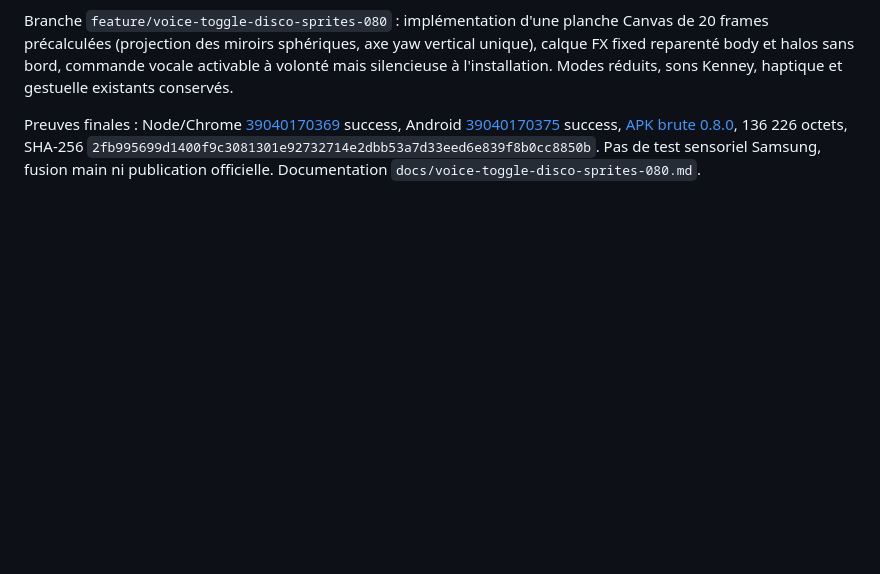
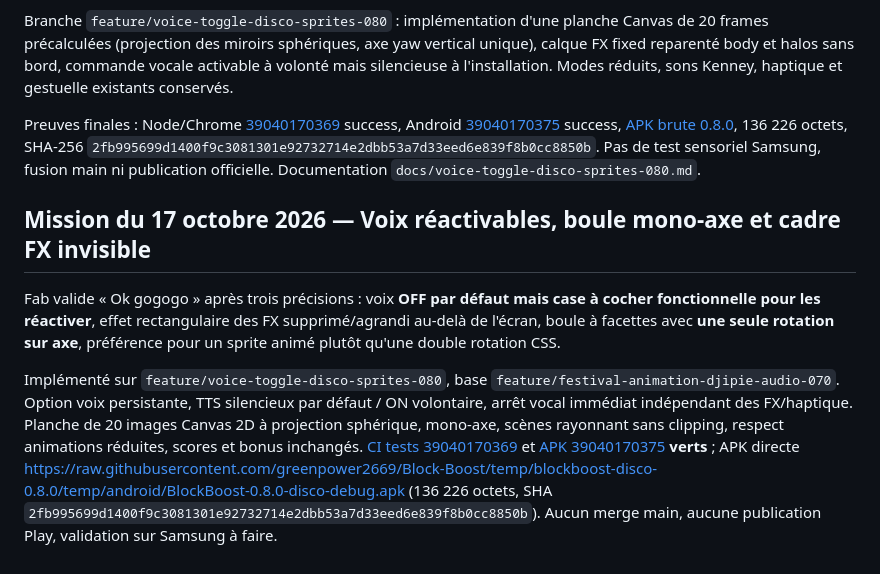
Before and after one commit to greenpower2669/Block-Boost, a Markdown page: ordres-de-mission.md, the part around the change. Rendered like a GitHub page; blank space fills up the shorter version.

Commit message:
docs(disco): conserver voix activables, sprites sphériques, tests et APK 0.8.0

```diff
--- a/ordres-de-mission.md
+++ b/ordres-de-mission.md
@@ -90,3 +90,9 @@ Après l'audit de la 0.7, Fab approuve explicitement les trois changements préc
 Branche `feature/voice-toggle-disco-sprites-080` : implémentation d'une planche Canvas de 20 frames précalculées (projection des miroirs sphériques, axe yaw vertical unique), calque FX fixed reparenté body et halos sans bord, commande vocale activable à volonté mais silencieuse à l'installation. Modes réduits, sons Kenney, haptique et gestuelle existants conservés.
 
 Preuves finales : Node/Chrome [39040170369](https://github.com/greenpower2669/Block-Boost/actions/runs/39040170369) success, Android [39040170375](https://github.com/greenpower2669/Block-Boost/actions/runs/39040170375) success, [APK brute 0.8.0](https://raw.githubusercontent.com/greenpower2669/Block-Boost/temp/blockboost-disco-0.8.0/temp/android/BlockBoost-0.8.0-disco-debug.apk), 136 226 octets, SHA-256 `2fb995699d1400f9c3081301e92732714e2dbb53a7d33eed6e839f8b0cc8850b`. Pas de test sensoriel Samsung, fusion main ni publication officielle. Documentation `docs/voice-toggle-disco-sprites-080.md`.
+
+## Mission du 17 octobre 2026 — Voix réactivables, boule mono-axe et cadre FX invisible
+
+Fab valide « Ok gogogo » après trois précisions : voix **OFF par défaut mais case à cocher fonctionnelle pour les réactiver**, effet rectangulaire des FX supprimé/agrandi au-delà de l'écran, boule à facettes avec **une seule rotation sur axe**, préférence pour un sprite animé plutôt qu'une double rotation CSS.
+
+Implémenté sur `feature/voice-toggle-disco-sprites-080`, base `feature/festival-animation-djipie-audio-070`. Option voix persistante, TTS silencieux par défaut / ON volontaire, arrêt vocal immédiat indépendant des FX/haptique. Planche de 20 images Canvas 2D à projection sphérique, mono-axe, scènes rayonnant sans clipping, respect animations réduites, scores et bonus inchangés. [CI tests 39040170369](https://github.com/greenpower2669/Block-Boost/actions/runs/39040170369) et [APK 39040170375](https://github.com/greenpower2669/Block-Boost/actions/runs/39040170375) **verts** ; APK directe https://raw.githubusercontent.com/greenpower2669/Block-Boost/temp/blockboost-disco-0.8.0/temp/android/BlockBoost-0.8.0-disco-debug.apk (136 226 octets, SHA `2fb995699d1400f9c3081301e92732714e2dbb53a7d33eed6e839f8b0cc8850b`). Aucun merge main, aucune publication Play, validation sur Samsung à faire.
```
